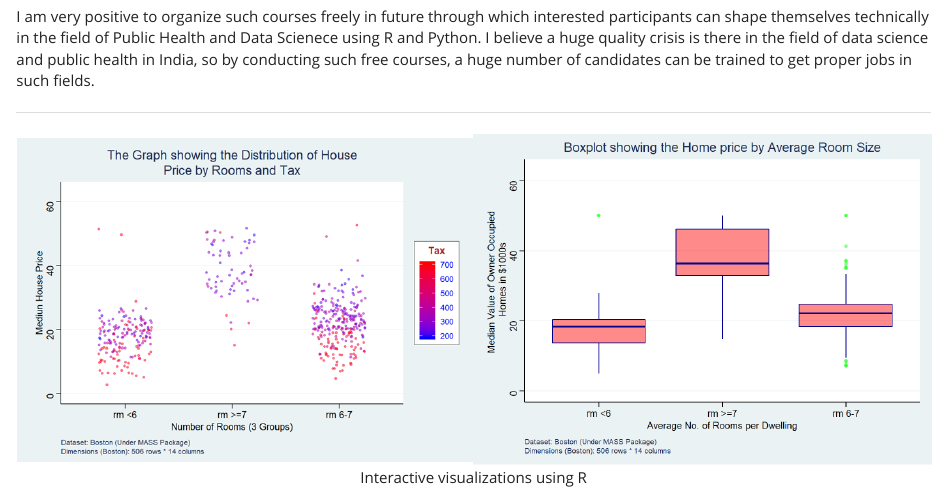
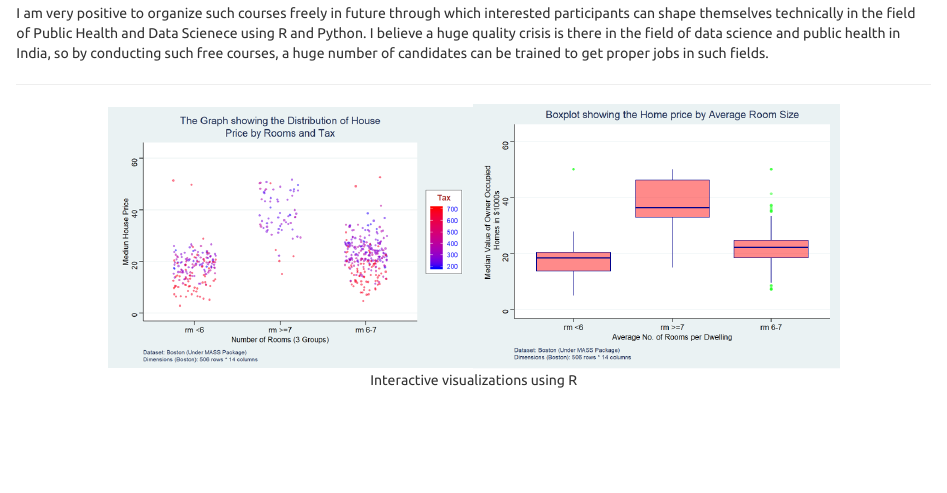
Before and after one commit to AppWick-hub/Apurba, an R Markdown document (about.Rmd): the page in a window 1100 px wide, from 740 px down before the commit and from 680 px down after it, so that both start at the same text. Rendered offline with R 4.5, knitr and Pandoc, with nearby package versions.

Commit message:
Required files related to the website

````diff
--- a/_site.yml
+++ b/_site.yml
@@ -11,7 +11,7 @@ navbar:
 
 output:
  html_document:
-    theme: yeti
-    highlight: textmate
+    theme: united
+    highlight: espresso
     include:
       css: styles.css
--- a/about.Rmd
+++ b/about.Rmd
@@ -29,6 +29,6 @@ I am very positive to organize such courses freely in future through which inter
 
 ---
 
-```{r, echo=FALSE, fig.cap="Interactive visualizations using R", out.height='50%', out.width = '50%', fig.align="center", fig.show='hold'}
+```{r, echo=FALSE, fig.cap="Interactive visualizations using R", out.height='40%', out.width = '40%', fig.align="center", fig.show='hold'}
 knitr::include_graphics(c("Capture.PNG", "Capture 2.PNG"))
 ```
````
Also changed, not shown: README.html, about.html, index.html.
